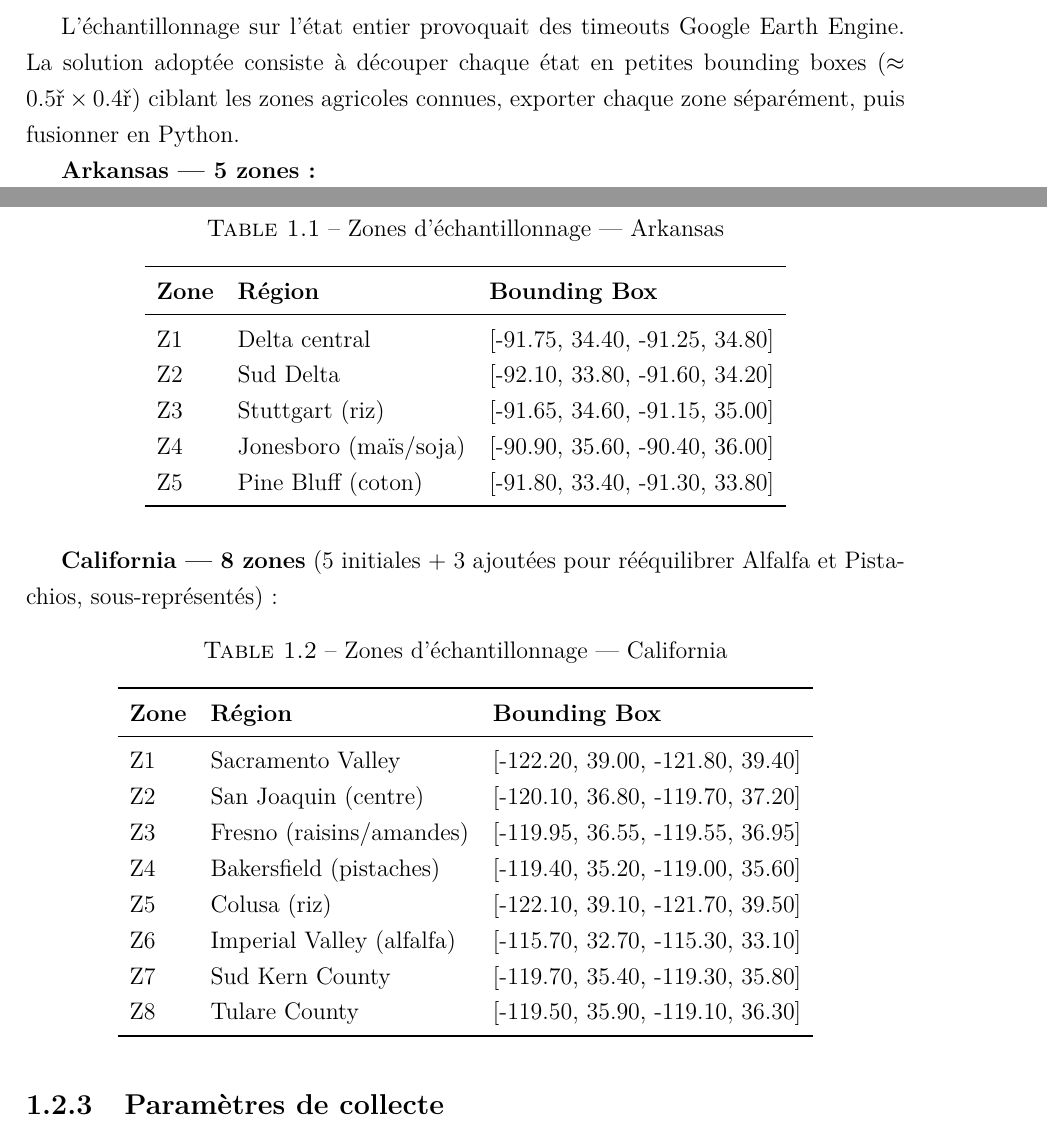
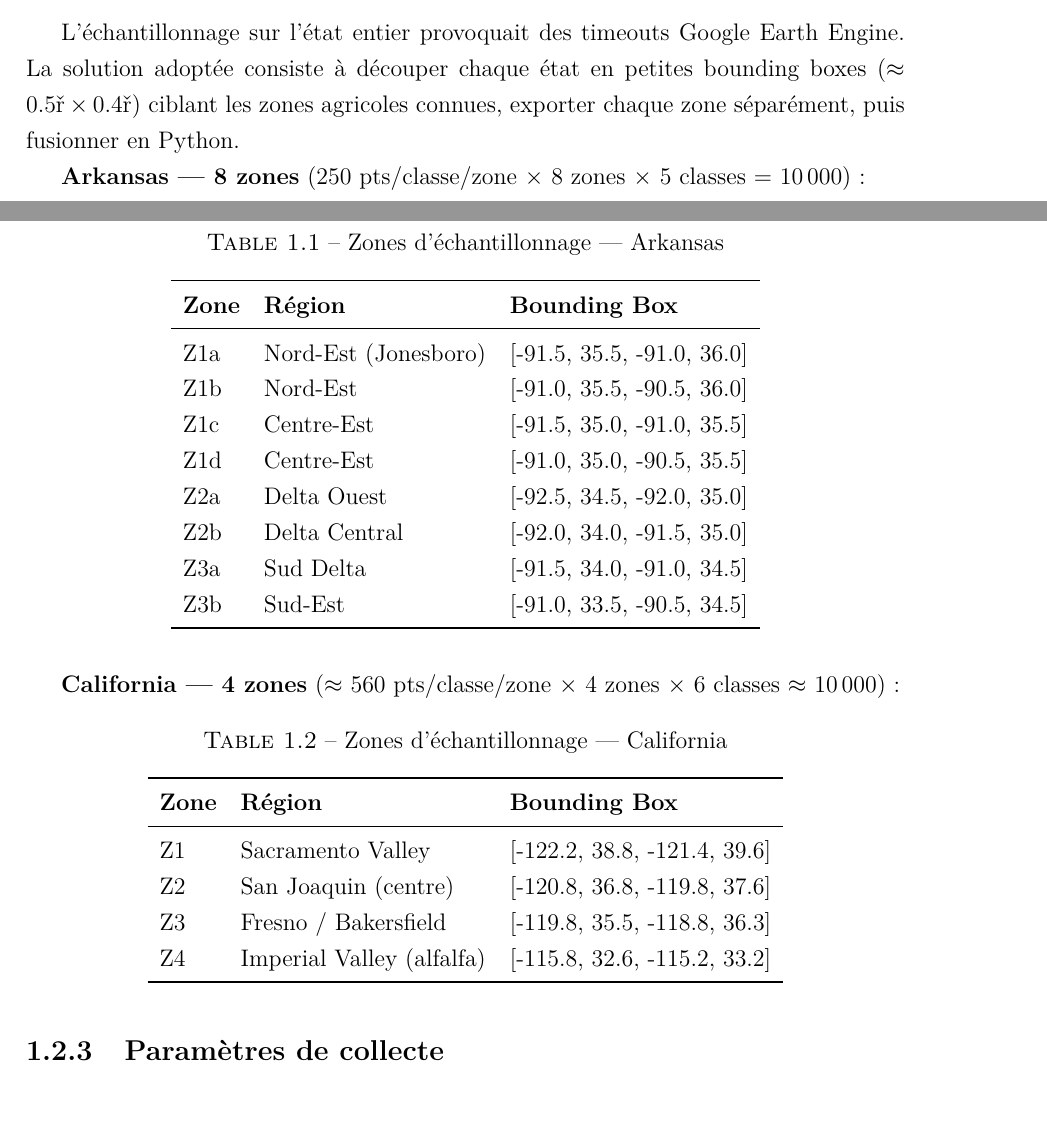
Before and after one commit to D-Arslan/crop-classification, a LaTeX document (rapport/main.tex, which reads rapport/chapters/partie1.tex): two parts of pages 6 and 7 of 24, joined at a grey line, cut so that both start at the same text. Compiled offline with pdfLaTeX.

Commit message:
[rapport] partie1 : corriger zones et nombre de zones GEE
Arkansas : 5 zones (Sarah v1) -> 8 zones reelles (ark1a..ark3b) avec vraies coords
California : 8 zones (Sarah v1) -> 4 zones reelles (cal1..cal4) avec vraies coords

```diff
--- a/rapport/chapters/partie1.tex
+++ b/rapport/chapters/partie1.tex
@@ -81,7 +81,7 @@ Engine. La solution adoptée consiste à découper chaque état en petites
 bounding boxes ($\approx 0.5° \times 0.4°$) ciblant les zones agricoles
 connues, exporter chaque zone séparément, puis fusionner en Python.
 
-\textbf{Arkansas — 5 zones :}
+\textbf{Arkansas — 8 zones} (250 pts/classe/zone $\times$ 8 zones $\times$ 5 classes = 10\,000) :
 
 \begin{table}[H]
 \centering
@@ -91,17 +91,19 @@ connues, exporter chaque zone séparément, puis fusionner en Python.
 \toprule
 \textbf{Zone} & \textbf{Région} & \textbf{Bounding Box} \\
 \midrule
-Z1 & Delta central        & [-91.75, 34.40, -91.25, 34.80] \\
-Z2 & Sud Delta            & [-92.10, 33.80, -91.60, 34.20] \\
-Z3 & Stuttgart (riz)      & [-91.65, 34.60, -91.15, 35.00] \\
-Z4 & Jonesboro (maïs/soja)& [-90.90, 35.60, -90.40, 36.00] \\
-Z5 & Pine Bluff (coton)   & [-91.80, 33.40, -91.30, 33.80] \\
+Z1a & Nord-Est (Jonesboro)   & [-91.5, 35.5, -91.0, 36.0] \\
+Z1b & Nord-Est               & [-91.0, 35.5, -90.5, 36.0] \\
+Z1c & Centre-Est             & [-91.5, 35.0, -91.0, 35.5] \\
+Z1d & Centre-Est             & [-91.0, 35.0, -90.5, 35.5] \\
+Z2a & Delta Ouest            & [-92.5, 34.5, -92.0, 35.0] \\
+Z2b & Delta Central          & [-92.0, 34.0, -91.5, 35.0] \\
+Z3a & Sud Delta              & [-91.5, 34.0, -91.0, 34.5] \\
+Z3b & Sud-Est                & [-91.0, 33.5, -90.5, 34.5] \\
 \bottomrule
 \end{tabular}
 \end{table}
 
-\textbf{California — 8 zones} (5 initiales + 3 ajoutées pour rééquilibrer
-Alfalfa et Pistachios, sous-représentés) :
+\textbf{California — 4 zones} ($\approx$ 560 pts/classe/zone $\times$ 4 zones $\times$ 6 classes $\approx$ 10\,000) :
 
 \begin{table}[H]
 \centering
@@ -111,14 +113,10 @@ Alfalfa et Pistachios, sous-représentés) :
 \toprule
 \textbf{Zone} & \textbf{Région} & \textbf{Bounding Box} \\
 \midrule
-Z1 & Sacramento Valley         & [-122.20, 39.00, -121.80, 39.40] \\
-Z2 & San Joaquin (centre)      & [-120.10, 36.80, -119.70, 37.20] \\
-Z3 & Fresno (raisins/amandes)  & [-119.95, 36.55, -119.55, 36.95] \\
-Z4 & Bakersfield (pistaches)   & [-119.40, 35.20, -119.00, 35.60] \\
-Z5 & Colusa (riz)              & [-122.10, 39.10, -121.70, 39.50] \\
-Z6 & Imperial Valley (alfalfa) & [-115.70, 32.70, -115.30, 33.10] \\
-Z7 & Sud Kern County           & [-119.70, 35.40, -119.30, 35.80] \\
-Z8 & Tulare County             & [-119.50, 35.90, -119.10, 36.30] \\
+Z1 & Sacramento Valley              & [-122.2, 38.8, -121.4, 39.6] \\
+Z2 & San Joaquin (centre)           & [-120.8, 36.8, -119.8, 37.6] \\
+Z3 & Fresno / Bakersfield           & [-119.8, 35.5, -118.8, 36.3] \\
+Z4 & Imperial Valley (alfalfa)      & [-115.8, 32.6, -115.2, 33.2] \\
 \bottomrule
 \end{tabular}
 \end{table}
```
